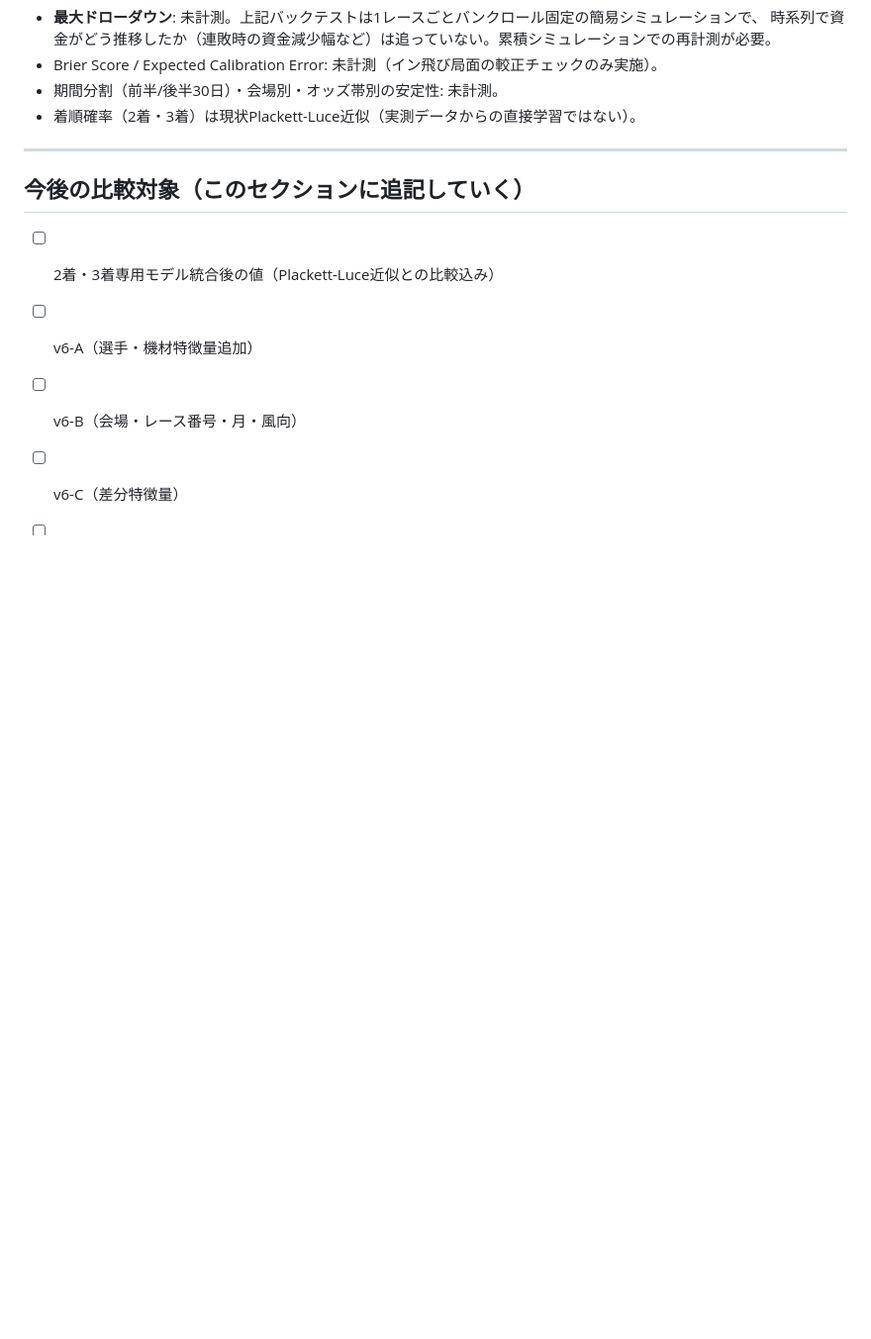
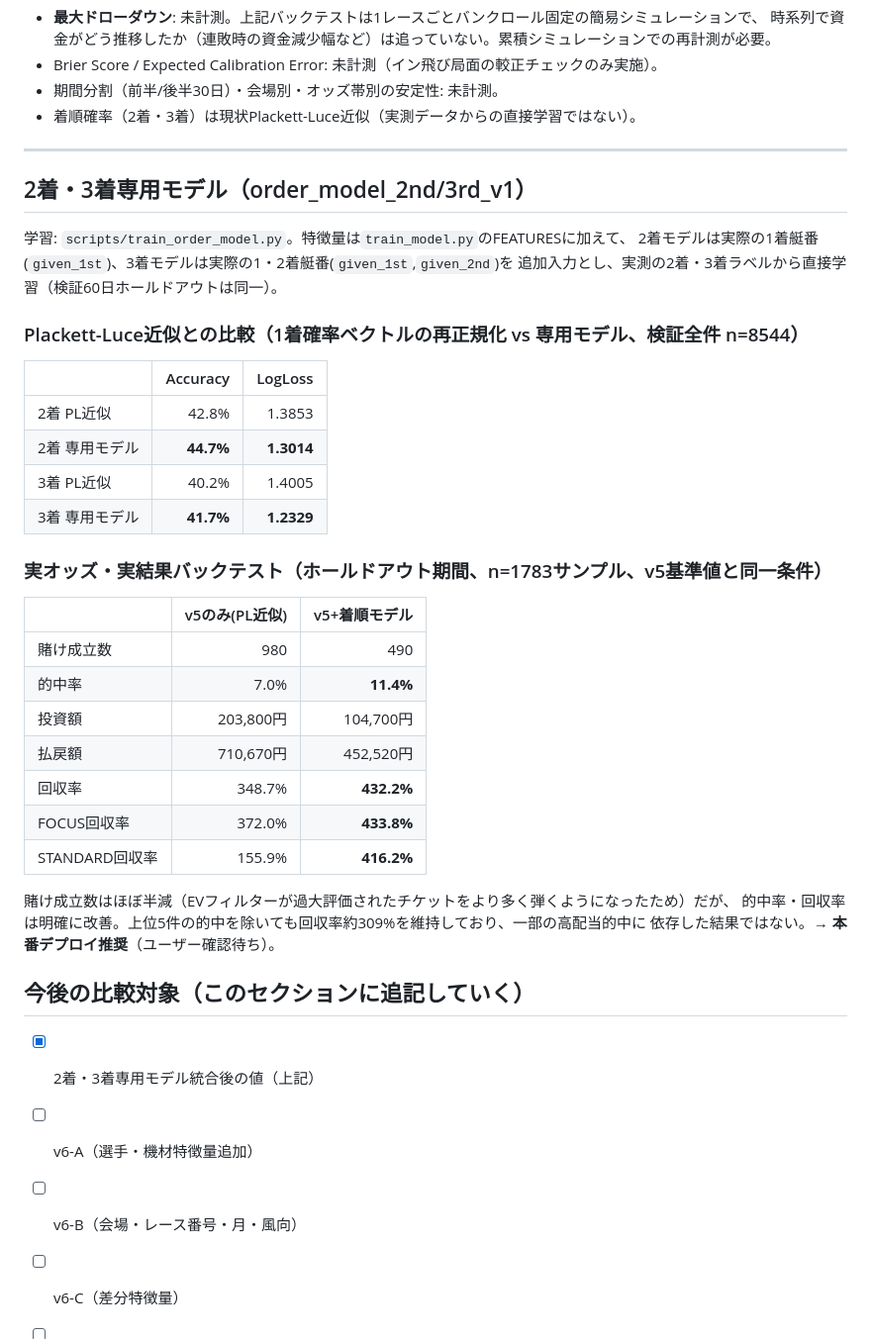
Before and after one commit to kibidanngo3/boatrace_bot, a Markdown page: model_evaluation_log.md, the part around the change. Shown at 99% size. Rendered like a GitHub page; blank space fills up the shorter version.

Commit message:
Record order-model backtest results vs Plackett-Luce baseline

```diff
--- a/model_evaluation_log.md
+++ b/model_evaluation_log.md
@@ -49,9 +49,40 @@
 
 ---
 
+## 2着・3着専用モデル（order_model_2nd/3rd_v1）
+
+学習: `scripts/train_order_model.py`。特徴量は`train_model.py`のFEATURESに加えて、
+2着モデルは実際の1着艇番(`given_1st`)、3着モデルは実際の1・2着艇番(`given_1st`,`given_2nd`)を
+追加入力とし、実測の2着・3着ラベルから直接学習（検証60日ホールドアウトは同一）。
+
+### Plackett-Luce近似との比較（1着確率ベクトルの再正規化 vs 専用モデル、検証全件 n=8544）
+
+| | Accuracy | LogLoss |
+|---|---:|---:|
+| 2着 PL近似 | 42.8% | 1.3853 |
+| 2着 専用モデル | **44.7%** | **1.3014** |
+| 3着 PL近似 | 40.2% | 1.4005 |
+| 3着 専用モデル | **41.7%** | **1.2329** |
+
+### 実オッズ・実結果バックテスト（ホールドアウト期間、n=1783サンプル、v5基準値と同一条件）
+
+| | v5のみ(PL近似) | v5+着順モデル |
+|---|---:|---:|
+| 賭け成立数 | 980 | 490 |
+| 的中率 | 7.0% | **11.4%** |
+| 投資額 | 203,800円 | 104,700円 |
+| 払戻額 | 710,670円 | 452,520円 |
+| 回収率 | 348.7% | **432.2%** |
+| FOCUS回収率 | 372.0% | **433.8%** |
+| STANDARD回収率 | 155.9% | **416.2%** |
+
+賭け成立数はほぼ半減（EVフィルターが過大評価されたチケットをより多く弾くようになったため）だが、
+的中率・回収率は明確に改善。上位5件の的中を除いても回収率約309%を維持しており、一部の高配当的中に
+依存した結果ではない。→ **本番デプロイ推奨**（ユーザー確認待ち）。
+
 ## 今後の比較対象（このセクションに追記していく）
 
-- [ ] 2着・3着専用モデル統合後の値（Plackett-Luce近似との比較込み）
+- [x] 2着・3着専用モデル統合後の値（上記）
 - [ ] v6-A（選手・機材特徴量追加）
 - [ ] v6-B（会場・レース番号・月・風向）
 - [ ] v6-C（差分特徴量）
```
